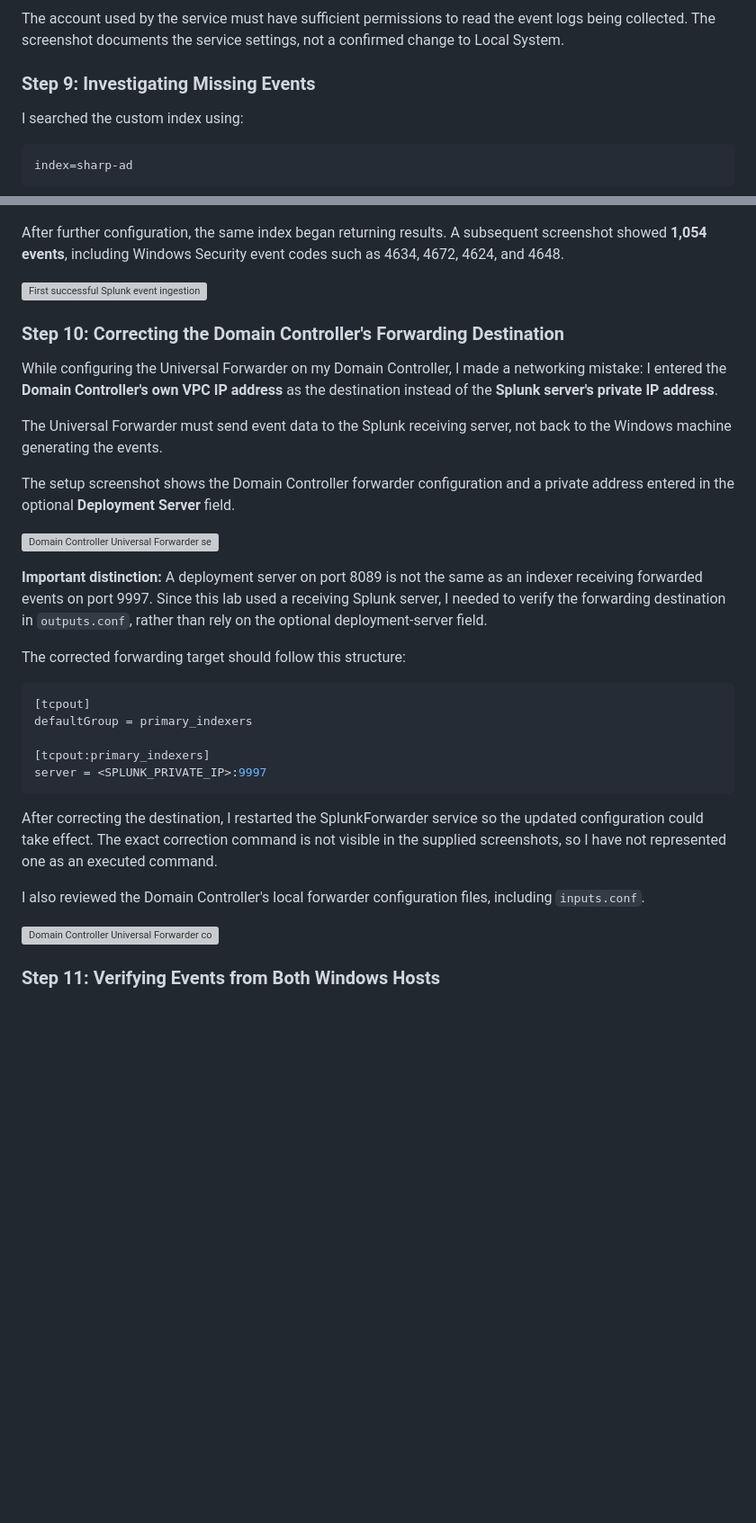
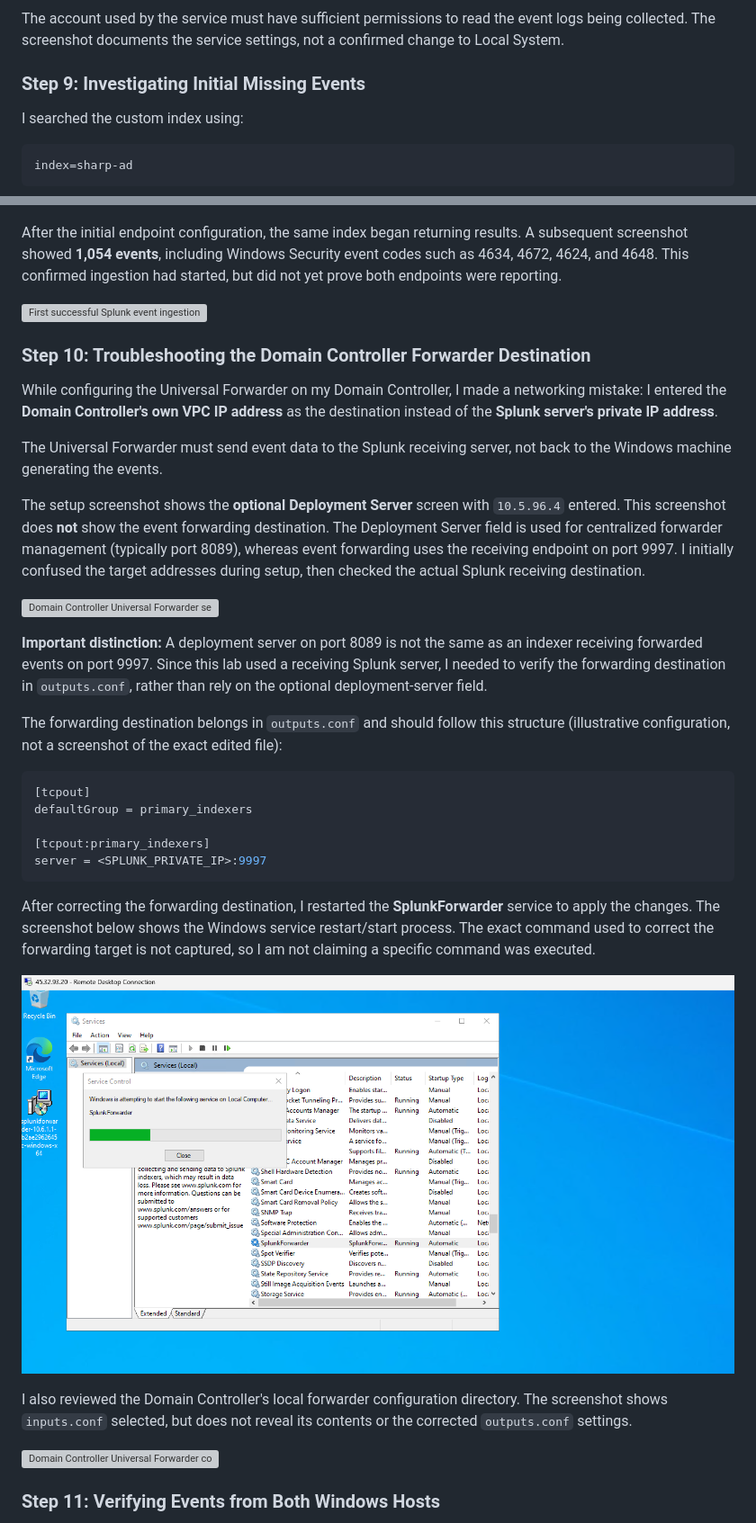
Before and after one commit to sharpleynate/Active-Directory-2.0, a Markdown page: README.md, 2 parts joined by grey strips. Shown at 90% size. Rendered like a GitHub page; pictures changed too: 40_forwarder-service-restart.png (added); blank space fills up the shorter version; grey boxes are pictures that could not be loaded.

````diff
--- a/README.md
+++ b/README.md
@@ -361,7 +361,7 @@ I opened Windows Services and reviewed the **SplunkForwarder** service's Log On
 
 The account used by the service must have sufficient permissions to read the event logs being collected. The screenshot documents the service settings, not a confirmed change to Local System.
 
-### Step 9: Investigating Missing Events
+### Step 9: Investigating Initial Missing Events
 
 I searched the custom index using:
 
@@ -373,23 +373,23 @@ Initially, the search returned **0 events**, showing that the pipeline was not y
 
 ![Initial Splunk search returning zero events](29_initial-zero-events.png)
 
-After further configuration, the same index began returning results. A subsequent screenshot showed **1,054 events**, including Windows Security event codes such as 4634, 4672, 4624, and 4648.
+After the initial endpoint configuration, the same index began returning results. A subsequent screenshot showed **1,054 events**, including Windows Security event codes such as 4634, 4672, 4624, and 4648. This confirmed ingestion had started, but did not yet prove both endpoints were reporting.
 
 ![First successful Splunk event ingestion](30_first-ingested-events.png)
 
-### Step 10: Correcting the Domain Controller's Forwarding Destination
+### Step 10: Troubleshooting the Domain Controller Forwarder Destination
 
 While configuring the Universal Forwarder on my Domain Controller, I made a networking mistake: I entered the **Domain Controller's own VPC IP address** as the destination instead of the **Splunk server's private IP address**.
 
 The Universal Forwarder must send event data to the Splunk receiving server, not back to the Windows machine generating the events.
 
-The setup screenshot shows the Domain Controller forwarder configuration and a private address entered in the optional **Deployment Server** field.
+The setup screenshot shows the **optional Deployment Server** screen with `10.5.96.4` entered. This screenshot does **not** show the event forwarding destination. The Deployment Server field is used for centralized forwarder management (typically port 8089), whereas event forwarding uses the receiving endpoint on port 9997. I initially confused the target addresses during setup, then checked the actual Splunk receiving destination.
 
 ![Domain Controller Universal Forwarder setup](32_domain-controller-forwarder-setup.png)
 
 **Important distinction:** A deployment server on port 8089 is not the same as an indexer receiving forwarded events on port 9997. Since this lab used a receiving Splunk server, I needed to verify the forwarding destination in `outputs.conf`, rather than rely on the optional deployment-server field.
 
-The corrected forwarding target should follow this structure:
+The forwarding destination belongs in `outputs.conf` and should follow this structure (illustrative configuration, not a screenshot of the exact edited file):
 
 ```ini
 [tcpout]
@@ -399,9 +399,11 @@ defaultGroup = primary_indexers
 server = <SPLUNK_PRIVATE_IP>:9997
 ```
 
-After correcting the destination, I restarted the SplunkForwarder service so the updated configuration could take effect. The exact correction command is not visible in the supplied screenshots, so I have not represented one as an executed command.
+After correcting the forwarding destination, I restarted the **SplunkForwarder** service to apply the changes. The screenshot below shows the Windows service restart/start process. The exact command used to correct the forwarding target is not captured, so I am not claiming a specific command was executed.
 
-I also reviewed the Domain Controller's local forwarder configuration files, including `inputs.conf`.
+![Restarting the SplunkForwarder Windows service](40_forwarder-service-restart.png)
+
+I also reviewed the Domain Controller's local forwarder configuration directory. The screenshot shows `inputs.conf` selected, but does not reveal its contents or the corrected `outputs.conf` settings.
 
 ![Domain Controller Universal Forwarder configuration files](33_domain-controller-inputs-conf.png)
 
````
Also changed, not shown: other parts of README.md (+3 -3 lines).
